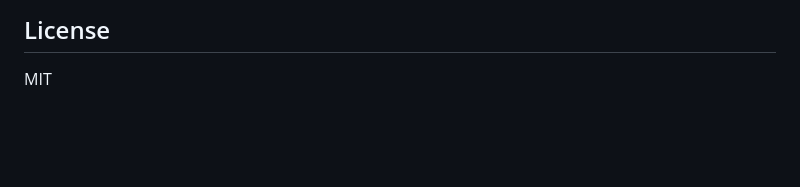
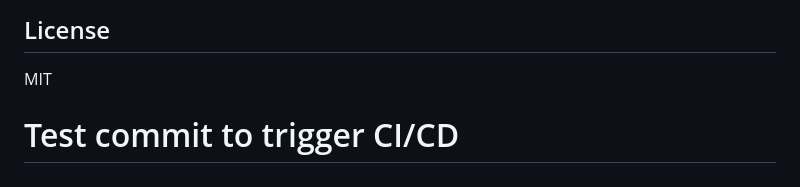
Before and after one commit to ChickenBites/panoramic-power, a Markdown page: README.md, the part around the change. GitHub-like rendering; blank space fills up the shorter version.

Commit message:
chore: test CI/CD trigger

```diff
--- a/README.md
+++ b/README.md
@@ -254,3 +254,4 @@ For deployment, add the following secrets to your GitHub repository:
 ## License
 
 MIT
+# Test commit to trigger CI/CD
```
